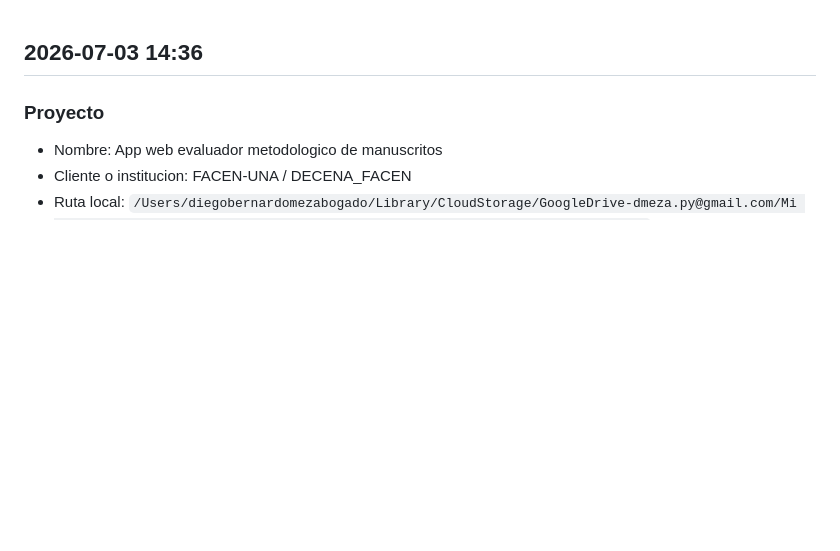
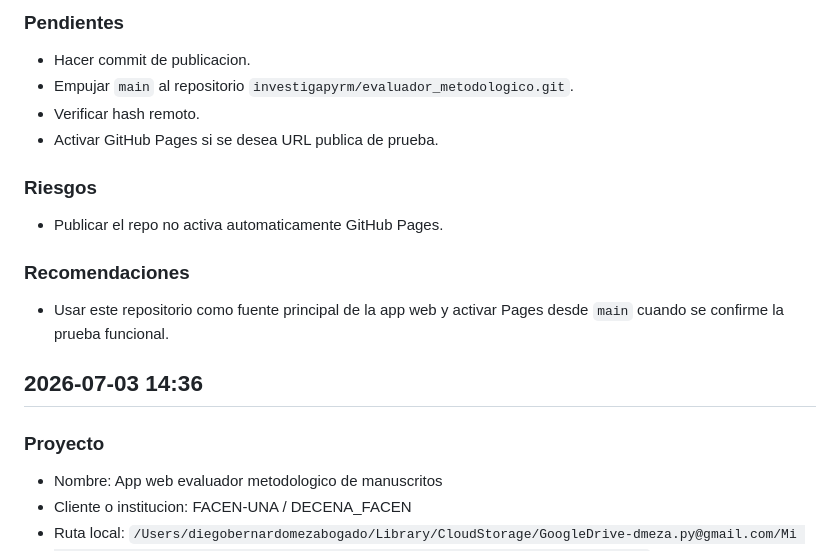
Before and after one commit to investigapyrm/evaluador_metodologico, a Markdown page: BITACORA_APP_EVALUADOR_METODOLOGICO_DECENA_FACEN.md, the part around one of its changes. Drawn GitHub-style; blank space fills up the shorter version.

Commit message:
Prepara publicacion en repo institucional

```diff
--- a/BITACORA_APP_EVALUADOR_METODOLOGICO_DECENA_FACEN.md
+++ b/BITACORA_APP_EVALUADOR_METODOLOGICO_DECENA_FACEN.md
@@ -1,3 +59,18 @@
+### Pendientes
+
+* Hacer commit de publicacion.
+* Empujar `main` al repositorio `investigapyrm/evaluador_metodologico.git`.
+* Verificar hash remoto.
+* Activar GitHub Pages si se desea URL publica de prueba.
+
+### Riesgos
+
+* Publicar el repo no activa automaticamente GitHub Pages.
+
+### Recomendaciones
+
+* Usar este repositorio como fuente principal de la app web y activar Pages desde `main` cuando se confirme la prueba funcional.
+
 ## 2026-07-03 14:36
 
 ### Proyecto
```
Also changed, not shown: other parts of BITACORA_APP_EVALUADOR_METODOLOGICO_DECENA_FACEN.md (+58 -0 lines), README.md (+4 -0 lines).
